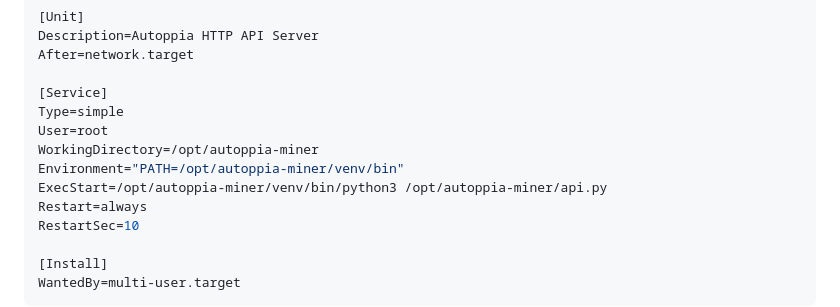
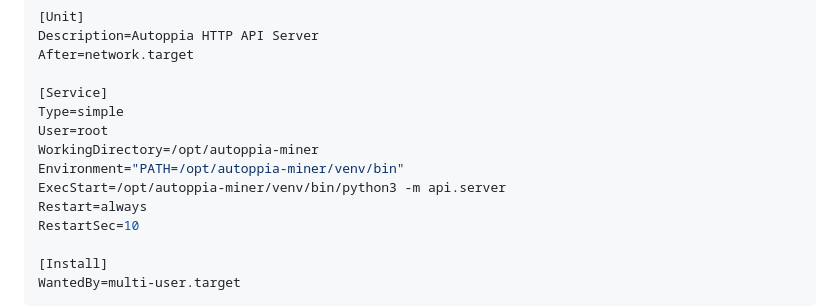
Before and after one commit to irun2themoney/autoppia-miner, a Markdown page: DEPLOYMENT.md, the part around the change. GitHub-like rendering.

Commit message:
Fix DEPLOYMENT.md: Update systemd commands for modular structure
- Changed api.py to python3 -m api.server
- Changed miner.py to python3 -m miner.miner
- Matches new modular architecture

```diff
--- a/DEPLOYMENT.md
+++ b/DEPLOYMENT.md
@@ -79,7 +79,7 @@ Type=simple
 User=root
 WorkingDirectory=/opt/autoppia-miner
 Environment="PATH=/opt/autoppia-miner/venv/bin"
-ExecStart=/opt/autoppia-miner/venv/bin/python3 /opt/autoppia-miner/api.py
+ExecStart=/opt/autoppia-miner/venv/bin/python3 -m api.server
 Restart=always
 RestartSec=10
 
```
